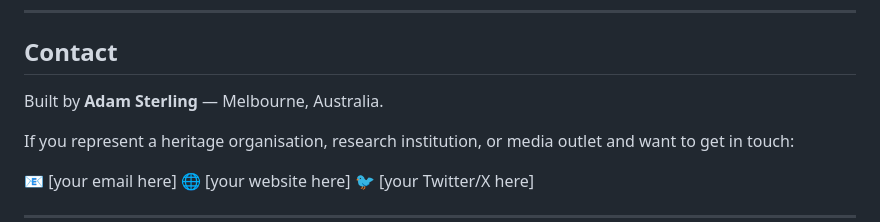
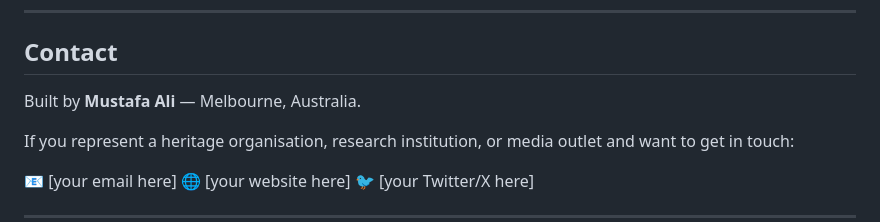
Before and after one commit to NeRFpro999/heritagelens, a Markdown page: README.md, the part around the change. Rendered like a GitHub page.

Commit message:
Update author name in README.md

```diff
--- a/README.md
+++ b/README.md
@@ -129,7 +129,7 @@ Free to use, modify, and build on. We only ask that you share what you build.
 
 ## Contact
 
-Built by **Adam Sterling** — Melbourne, Australia.
+Built by **Mustafa Ali** — Melbourne, Australia.
 
 If you represent a heritage organisation, research institution, or media outlet and want to get in touch:
 
```
